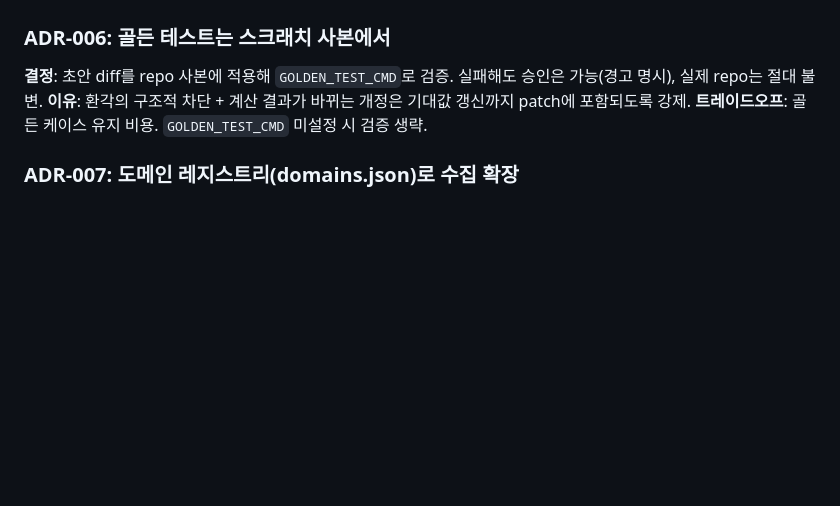
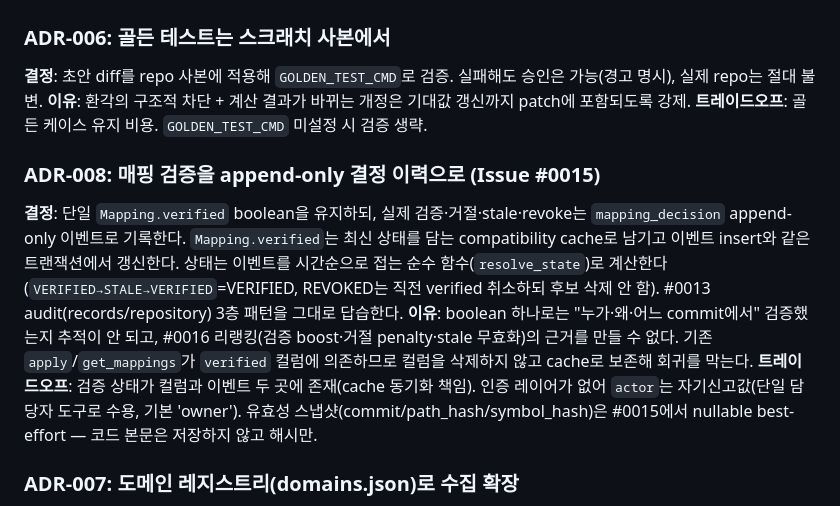
Before and after one commit to hayleeBae/regtax-monitor, a Markdown page: docs/architecture/ADR.md, the part around the change. Drawn GitHub-style; blank space fills up the shorter version.

```diff
--- a/docs/architecture/ADR.md
+++ b/docs/architecture/ADR.md
@@ -35,6 +35,11 @@
 **이유**: 환각의 구조적 차단 + 계산 결과가 바뀌는 개정은 기대값 갱신까지 patch에 포함되도록 강제.
 **트레이드오프**: 골든 케이스 유지 비용. `GOLDEN_TEST_CMD` 미설정 시 검증 생략.
 
+### ADR-008: 매핑 검증을 append-only 결정 이력으로 (Issue #0015)
+**결정**: 단일 `Mapping.verified` boolean을 유지하되, 실제 검증·거절·stale·revoke는 `mapping_decision` append-only 이벤트로 기록한다. `Mapping.verified`는 최신 상태를 담는 compatibility cache로 남기고 이벤트 insert와 같은 트랜잭션에서 갱신한다. 상태는 이벤트를 시간순으로 접는 순수 함수(`resolve_state`)로 계산한다(`VERIFIED→STALE→VERIFIED`=VERIFIED, REVOKED는 직전 verified 취소하되 후보 삭제 안 함). #0013 audit(records/repository) 3층 패턴을 그대로 답습한다.
+**이유**: boolean 하나로는 "누가·왜·어느 commit에서" 검증했는지 추적이 안 되고, #0016 리랭킹(검증 boost·거절 penalty·stale 무효화)의 근거를 만들 수 없다. 기존 `apply`/`get_mappings`가 `verified` 컬럼에 의존하므로 컬럼을 삭제하지 않고 cache로 보존해 회귀를 막는다.
+**트레이드오프**: 검증 상태가 컬럼과 이벤트 두 곳에 존재(cache 동기화 책임). 인증 레이어가 없어 `actor`는 자기신고값(단일 담당자 도구로 수용, 기본 'owner'). 유효성 스냅샷(commit/path_hash/symbol_hash)은 #0015에서 nullable best-effort — 코드 본문은 저장하지 않고 해시만.
+
 ### ADR-007: 도메인 레지스트리(domains.json)로 수집 확장
 **결정**: 수집 대상 법령·고시 검색어를 코드가 아니라 `domains.json`(tax/hr)에서 관리. 파일 없으면 기존 세법 5종 폴백.
 **이유**: 연말정산(세법)을 넘어 인사 법령 전반으로 확장 + 도메인별 담당자 라우팅 기반. 법률만 수집하면 올해 개정(시행령·시행규칙 10건, 법률 0건)을 전부 놓쳤을 상황 — 3계층 수집이 필수임을 실검증.
```
Also changed, not shown: docs/architecture/ARCHITECTURE.md (+8 -2 lines).
